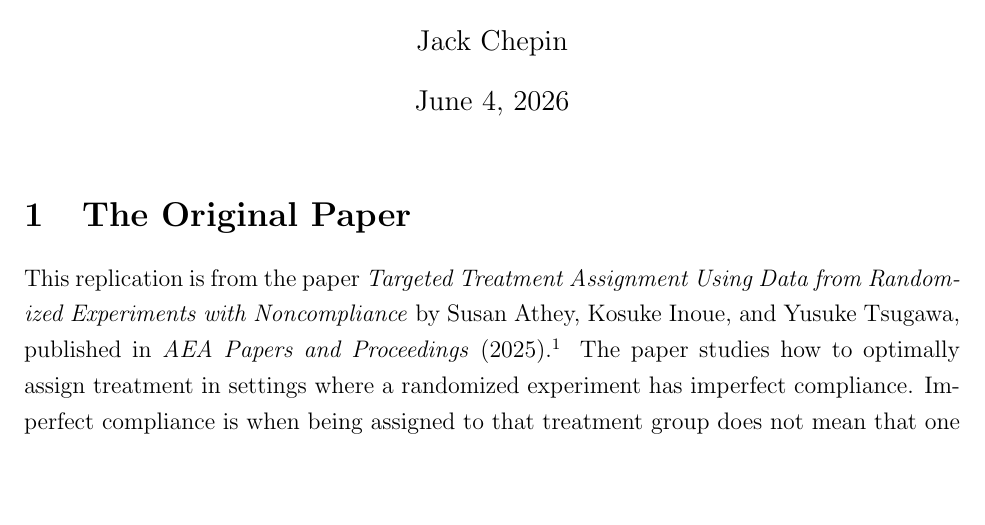
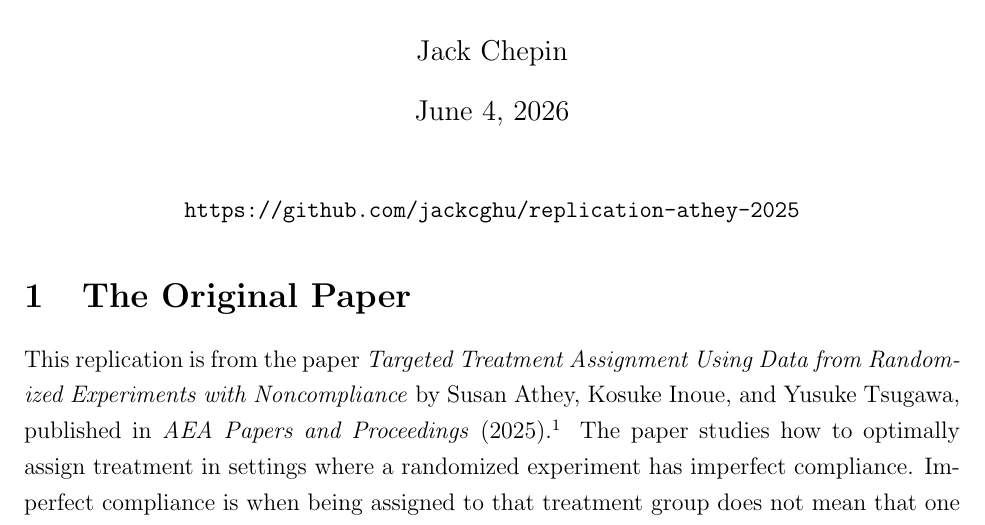
Before and after one commit to jackcghu/replication-athey-2025, a LaTeX document (paper/paper.tex): part of page 1 of 6, cut so that both start at the same text, the shorter picture padded with empty space. Compiled offline with pdfLaTeX.

Commit message:
Add GitHub link to paper

```diff
--- a/paper/paper.tex
+++ b/paper/paper.tex
@@ -16,6 +16,10 @@ Athey, Inoue, and Tsugawa (2025)}
 
 \begin{document}
 \maketitle
+
+\begin{center}
+\texttt{https://github.com/jackcghu/replication-athey-2025}
+\end{center}
 
 \section{The Original Paper}
 
```
Also changed, not shown: paper/paper.pdf.
